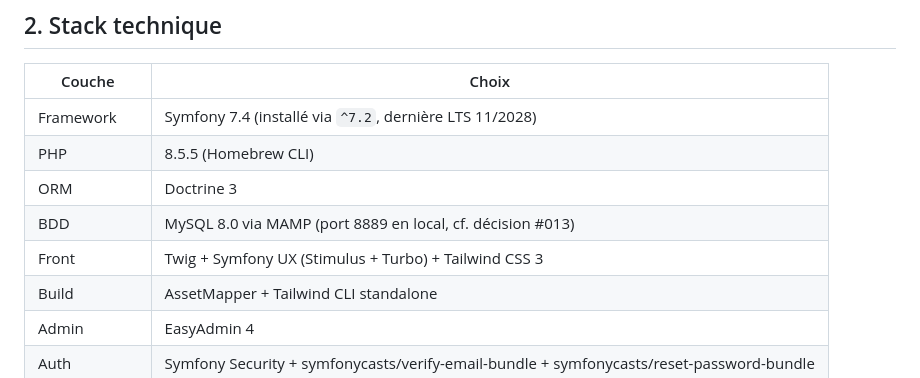
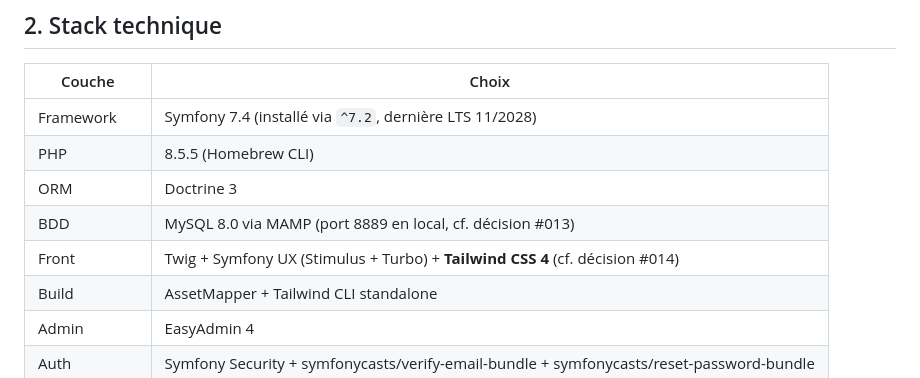
Before and after one commit to ramas69/instant, a Markdown page: CLAUDE.md, the part around the change. Rendered like a GitHub page.

```diff
--- a/CLAUDE.md
+++ b/CLAUDE.md
@@ -60,7 +60,7 @@ Consultante 39 ans Lyon, ex-RH grand groupe, 80K€ CA, 55h/sem, 8 clients en pa
 | PHP | 8.5.5 (Homebrew CLI) |
 | ORM | Doctrine 3 |
 | BDD | MySQL 8.0 via MAMP (port 8889 en local, cf. décision #013) |
-| Front | Twig + Symfony UX (Stimulus + Turbo) + Tailwind CSS 3 |
+| Front | Twig + Symfony UX (Stimulus + Turbo) + **Tailwind CSS 4** (cf. décision #014) |
 | Build | AssetMapper + Tailwind CLI standalone |
 | Admin | EasyAdmin 4 |
 | Auth | Symfony Security + symfonycasts/verify-email-bundle + symfonycasts/reset-password-bundle |
```
Also changed, not shown: DECISIONS.md (+2 -0 lines).
